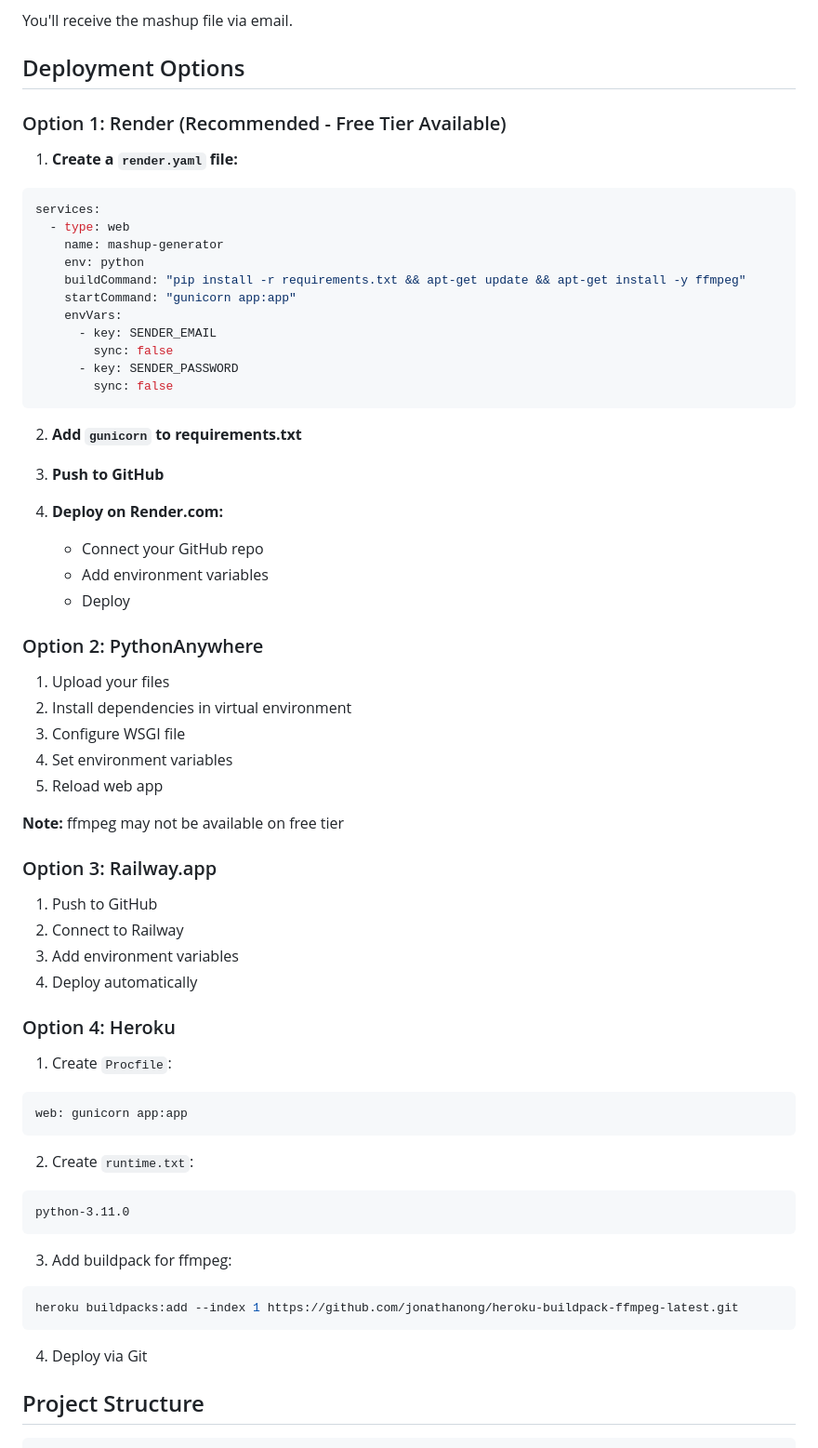
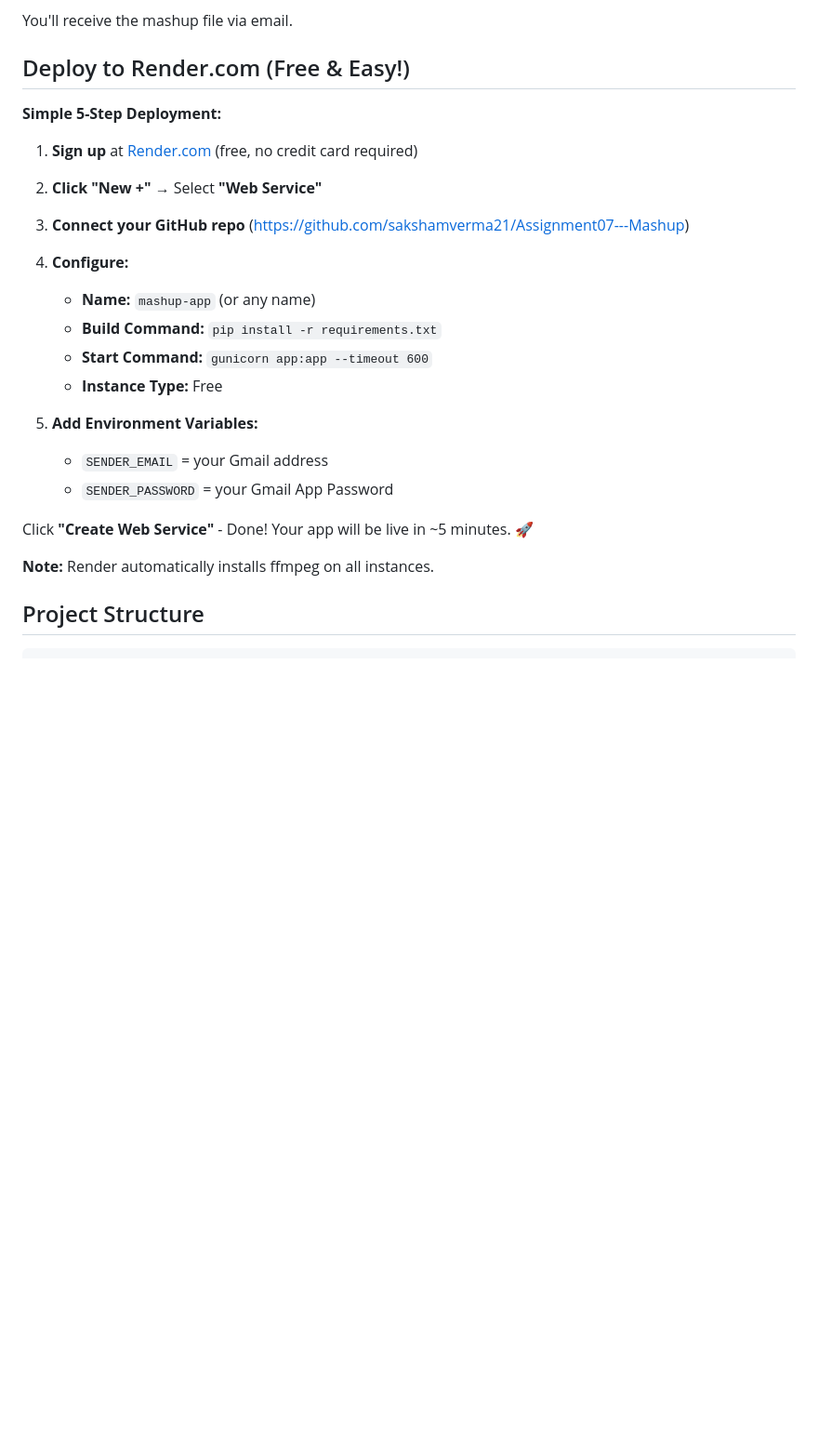
Before and after one commit to sakshamverma21/Assignment07---Mashup, a Markdown page: README.md, the part around the change. Shown at 93% size. Rendered like a GitHub page; blank space fills up the shorter version.

Commit message:
Simplify deployment instructions and remove unnecessary files

````diff
--- a/README.md
+++ b/README.md
@@ -97,69 +97,29 @@ Fill in:
 
 You'll receive the mashup file via email.
 
-## Deployment Options
+## Deploy to Render.com (Free & Easy!)
 
-### Option 1: Render (Recommended - Free Tier Available)
+**Simple 5-Step Deployment:**
 
-1. **Create a `render.yaml` file:**
-```yaml
-services:
-  - type: web
-    name: mashup-generator
-    env: python
-    buildCommand: "pip install -r requirements.txt && apt-get update && apt-get install -y ffmpeg"
-    startCommand: "gunicorn app:app"
-    envVars:
-      - key: SENDER_EMAIL
-        sync: false
-      - key: SENDER_PASSWORD
-        sync: false
-```
+1. **Sign up** at [Render.com](https://render.com) (free, no credit card required)
 
-2. **Add `gunicorn` to requirements.txt**
+2. **Click "New +"** → Select **"Web Service"**
 
-3. **Push to GitHub**
+3. **Connect your GitHub repo** (https://github.com/sakshamverma21/Assignment07---Mashup)
 
-4. **Deploy on Render.com:**
-   - Connect your GitHub repo
-   - Add environment variables
-   - Deploy
+4. **Configure:**
+   - **Name:** `mashup-app` (or any name)
+   - **Build Command:** `pip install -r requirements.txt`
+   - **Start Command:** `gunicorn app:app --timeout 600`
+   - **Instance Type:** Free
 
-### Option 2: PythonAnywhere
+5. **Add Environment Variables:**
+   - `SENDER_EMAIL` = your Gmail address
+   - `SENDER_PASSWORD` = your Gmail App Password
 
-1. Upload your files
-2. Install dependencies in virtual environment
-3. Configure WSGI file
-4. Set environment variables
-5. Reload web app
+Click **"Create Web Service"** - Done! Your app will be live in ~5 minutes. 🚀
 
-**Note:** ffmpeg may not be available on free tier
-
-### Option 3: Railway.app
-
-1. Push to GitHub
-2. Connect to Railway
-3. Add environment variables
-4. Deploy automatically
-
-### Option 4: Heroku
-
-1. Create `Procfile`:
-```
-web: gunicorn app:app
-```
-
-2. Create `runtime.txt`:
-```
-python-3.11.0
-```
-
-3. Add buildpack for ffmpeg:
-```bash
-heroku buildpacks:add --index 1 https://github.com/jonathanong/heroku-buildpack-ffmpeg-latest.git
-```
-
-4. Deploy via Git
+**Note:** Render automatically installs ffmpeg on all instances.
 
 ## Project Structure
 
````
Also changed, not shown: DEPLOYMENT.md (deleted, +0 -205 lines).
